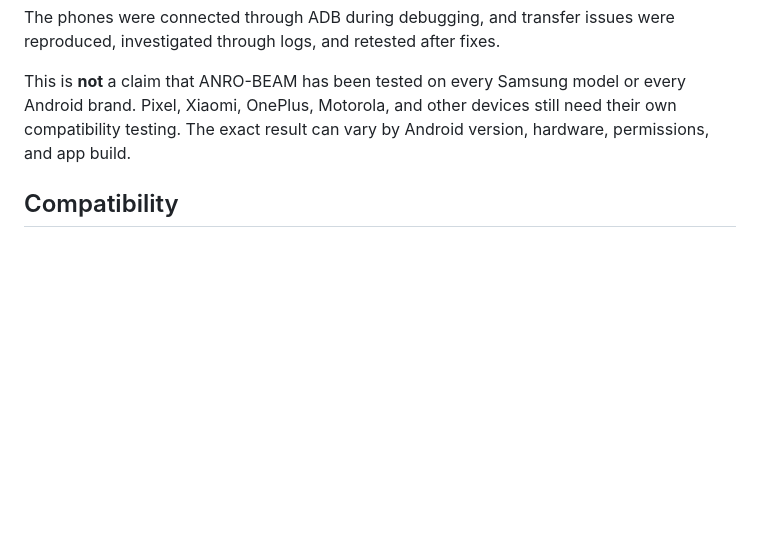
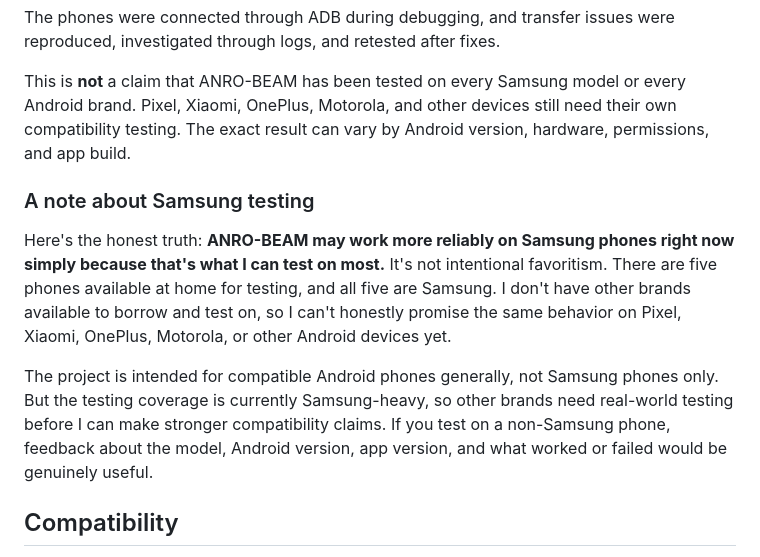
Before and after one commit to s9723651-debug/anrobeam, a Markdown page: README.md, the part around the change. Drawn GitHub-style; blank space fills up the shorter version.

Commit message:
Disclose Samsung-heavy testing coverage

```diff
--- a/README.md
+++ b/README.md
@@ -75,6 +75,12 @@ The phones were connected through ADB during debugging, and transfer issues were
 
 This is **not** a claim that ANRO-BEAM has been tested on every Samsung model or every Android brand. Pixel, Xiaomi, OnePlus, Motorola, and other devices still need their own compatibility testing. The exact result can vary by Android version, hardware, permissions, and app build.
 
+### A note about Samsung testing
+
+Here's the honest truth: **ANRO-BEAM may work more reliably on Samsung phones right now simply because that's what I can test on most.** It's not intentional favoritism. There are five phones available at home for testing, and all five are Samsung. I don't have other brands available to borrow and test on, so I can't honestly promise the same behavior on Pixel, Xiaomi, OnePlus, Motorola, or other Android devices yet.
+
+The project is intended for compatible Android phones generally, not Samsung phones only. But the testing coverage is currently Samsung-heavy, so other brands need real-world testing before I can make stronger compatibility claims. If you test on a non-Samsung phone, feedback about the model, Android version, app version, and what worked or failed would be genuinely useful.
+
 ## Compatibility
 
 ANRO-BEAM is intended for **compatible Android phones**. NFC hardware is required for the NFC-based pairing concept, and device support may vary.
```
